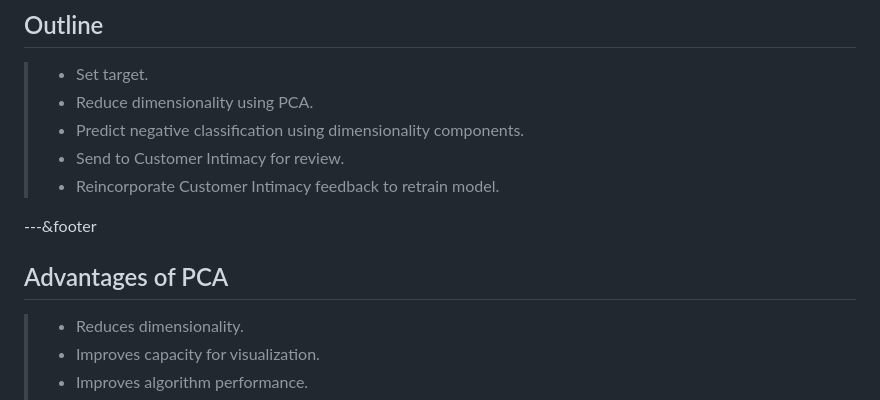
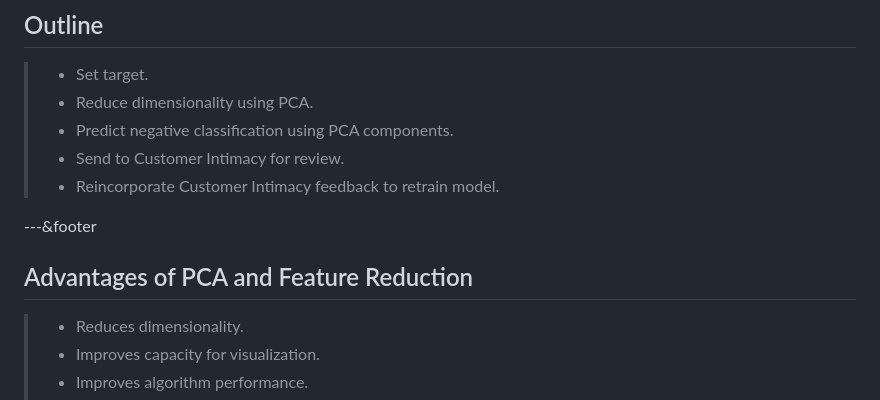
Before and after one commit to cerees/nlp_customer_intimacy, a Markdown page: index.md, the part around one of its changes. Drawn GitHub-style.

```diff
--- a/index.md
+++ b/index.md
@@ -219,12 +219,12 @@ tpl: thankyou}
 
 >- Set target.
 >- Reduce dimensionality using PCA.
->- Predict negative classification using dimensionality components.
+>- Predict negative classification using PCA components.
 >- Send to Customer Intimacy for review.
 >- Reincorporate Customer Intimacy feedback to retrain model.
 
 ---&footer
-## Advantages of PCA
+## Advantages of PCA and Feature Reduction
 >- Reduces dimensionality.
 >- Improves capacity for visualization.
 >- Improves algorithm performance.
```
Also changed, not shown: other parts of index.md (+26 -18 lines), assets/img/flow_chart.jpg, 3 other files.
